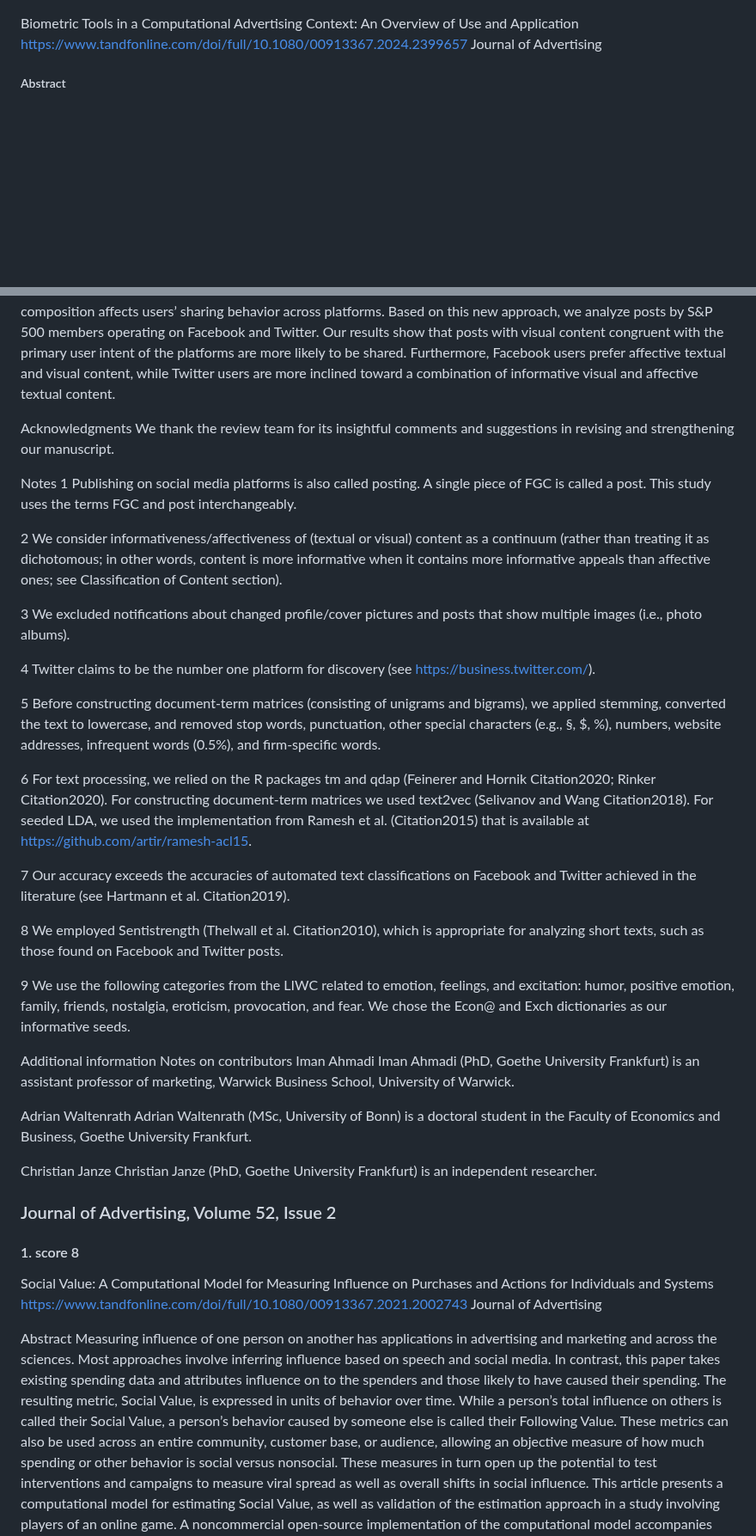
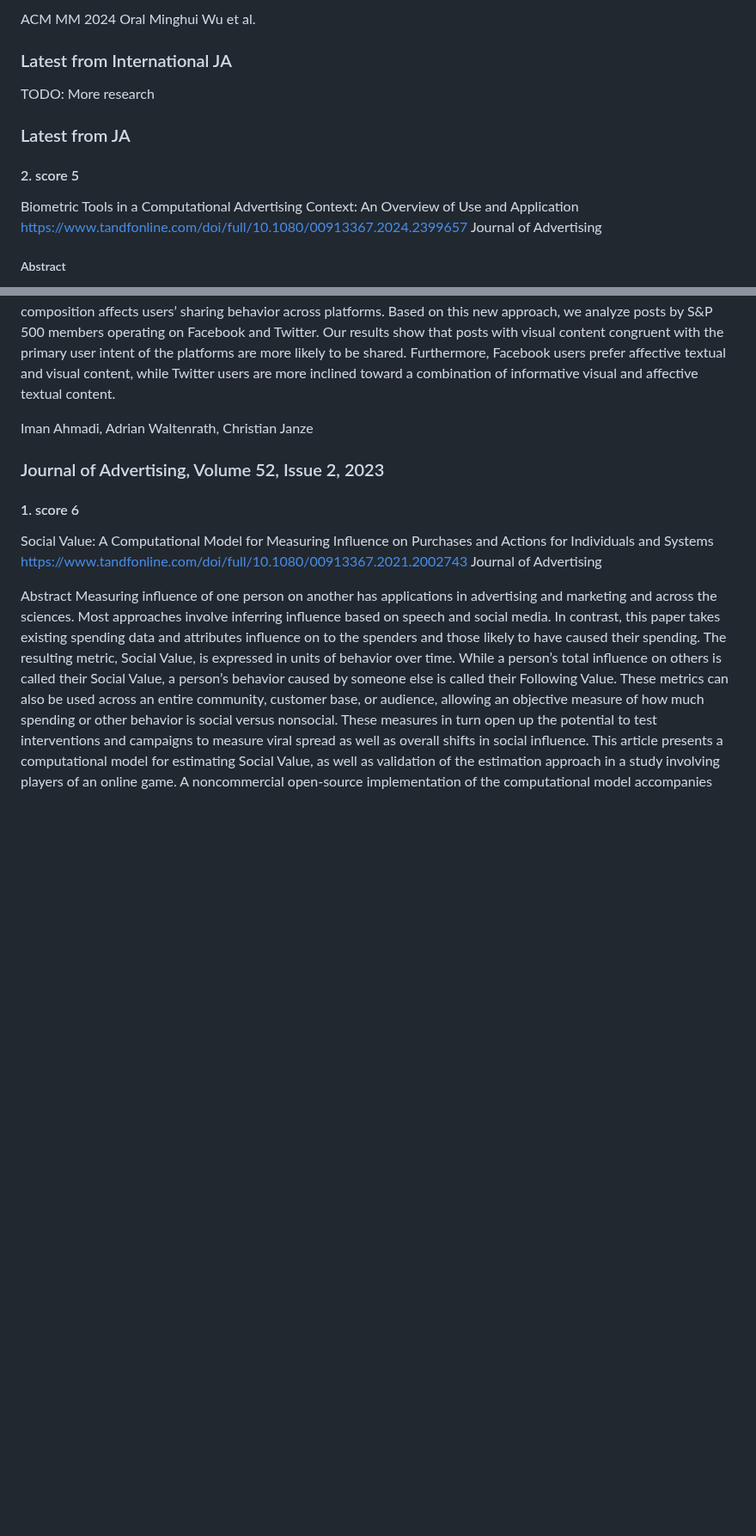
Before and after one commit to algmon/suanfamama-wei-research, a Markdown page: references.papers.1.md, 2 parts joined by grey strips. Shown at 86% size. Drawn GitHub-style; blank space fills up the shorter version.

```diff
--- a/references.papers.1.md
+++ b/references.papers.1.md
@@ -94,3 +139,12 @@ The proliferation of computational advertising (CA) and other technological deve
+ACM MM 2024 Oral
+Minghui Wu et al.
+
+### Latest from International JA
+TODO: More research
+
+### Latest from JA
+
+#### 2. score 5
 Biometric Tools in a Computational Advertising Context: An Overview of Use and Application
 https://www.tandfonline.com/doi/full/10.1080/00913367.2024.2399657
 Journal of Advertising
@@ -223,41 +255,10 @@ Journal of Advertising
 Abstract
 With users increasingly spending time on social media platforms, firms are expanding their activities to cover more than one platform. Each has a unique vernacular—its popular communication style—which increases the need for firms to use platform-specific content optimization. This study distinguishes between textual and visual content intentions, depending on the degree of informative and affective appeals used. We examine how congruency between visual content and platform type and textual content affects users’ sharing. We distinguish between hedonic platforms, such as Facebook, primarily used for entertainment and social interaction, and utilitarian platforms, such as Twitter, primarily used for receiving timely information. We develop a new approach to examine how textual and visual content composition affects users’ sharing behavior across platforms. Based on this new approach, we analyze posts by S&P 500 members operating on Facebook and Twitter. Our results show that posts with visual content congruent with the primary user intent of the platforms are more likely to be shared. Furthermore, Facebook users prefer affective textual and visual content, while Twitter users are more inclined toward a combination of informative visual and affective textual content.
 
-Acknowledgments
-We thank the review team for its insightful comments and suggestions in revising and strengthening our manuscript.
+Iman Ahmadi, Adrian Waltenrath, Christian Janze
 
-Notes
-1 Publishing on social media platforms is also called posting. A single piece of FGC is called a post. This study uses the terms FGC and post interchangeably.
-
-2 We consider informativeness/affectiveness of (textual or visual) content as a continuum (rather than treating it as dichotomous; in other words, content is more informative when it contains more informative appeals than affective ones; see Classification of Content section).
-
-3 We excluded notifications about changed profile/cover pictures and posts that show multiple images (i.e., photo albums).
-
-4 Twitter claims to be the number one platform for discovery (see https://business.twitter.com/).
-
-5 Before constructing document-term matrices (consisting of unigrams and bigrams), we applied stemming, converted the text to lowercase, and removed stop words, punctuation, other special characters (e.g., §, $, %), numbers, website addresses, infrequent words (0.5%), and firm-specific words.
-
-6 For text processing, we relied on the R packages tm and qdap (Feinerer and Hornik Citation2020; Rinker Citation2020). For constructing document-term matrices we used text2vec (Selivanov and Wang Citation2018). For seeded LDA, we used the implementation from Ramesh et al. (Citation2015) that is available at https://github.com/artir/ramesh-acl15.
-
-7 Our accuracy exceeds the accuracies of automated text classifications on Facebook and Twitter achieved in the literature (see Hartmann et al. Citation2019).
-
-8 We employed Sentistrength (Thelwall et al. Citation2010), which is appropriate for analyzing short texts, such as those found on Facebook and Twitter posts.
-
-9 We use the following categories from the LIWC related to emotion, feelings, and excitation: humor, positive emotion, family, friends, nostalgia, eroticism, provocation, and fear. We chose the Econ@ and Exch dictionaries as our informative seeds.
-
-Additional information
-Notes on contributors
-Iman Ahmadi
-Iman Ahmadi (PhD, Goethe University Frankfurt) is an assistant professor of marketing, Warwick Business School, University of Warwick.
-
-Adrian Waltenrath
-Adrian Waltenrath (MSc, University of Bonn) is a doctoral student in the Faculty of Economics and Business, Goethe University Frankfurt.
-
-Christian Janze
-Christian Janze (PhD, Goethe University Frankfurt) is an independent researcher.
-
-### Journal of Advertising, Volume 52, Issue 2
-#### 1. score 8
+### Journal of Advertising, Volume 52, Issue 2, 2023
+#### 1. score 6
 Social Value: A Computational Model for Measuring Influence on Purchases and Actions for Individuals and Systems
 https://www.tandfonline.com/doi/full/10.1080/00913367.2021.2002743
 Journal of Advertising
```
Also changed, not shown: other parts of references.papers.1.md (+95 -113 lines).
